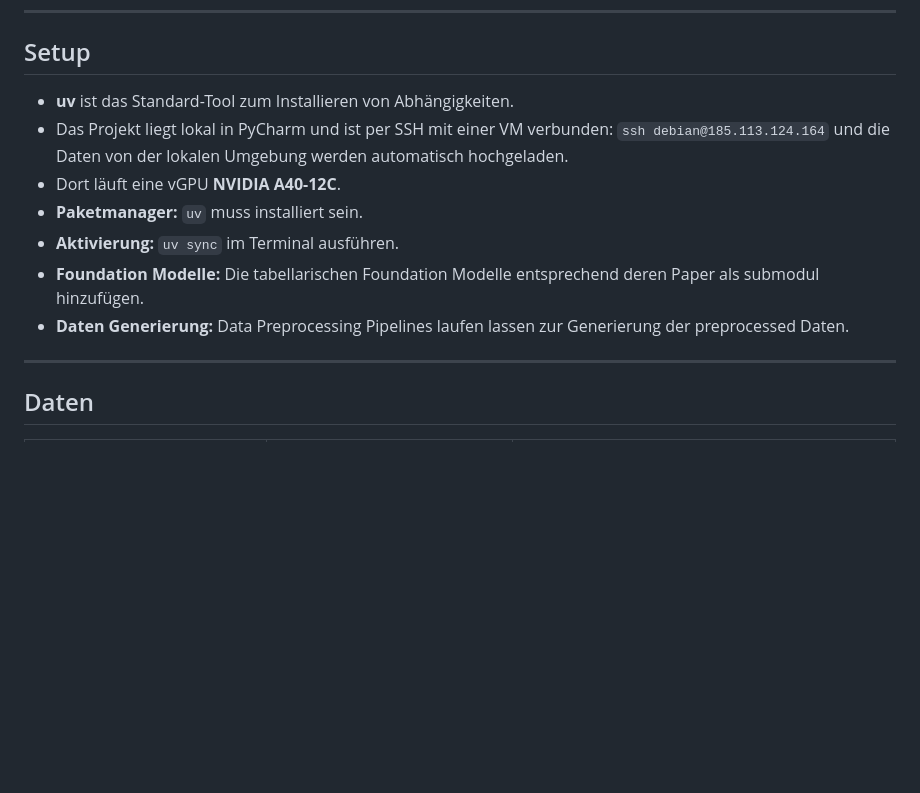
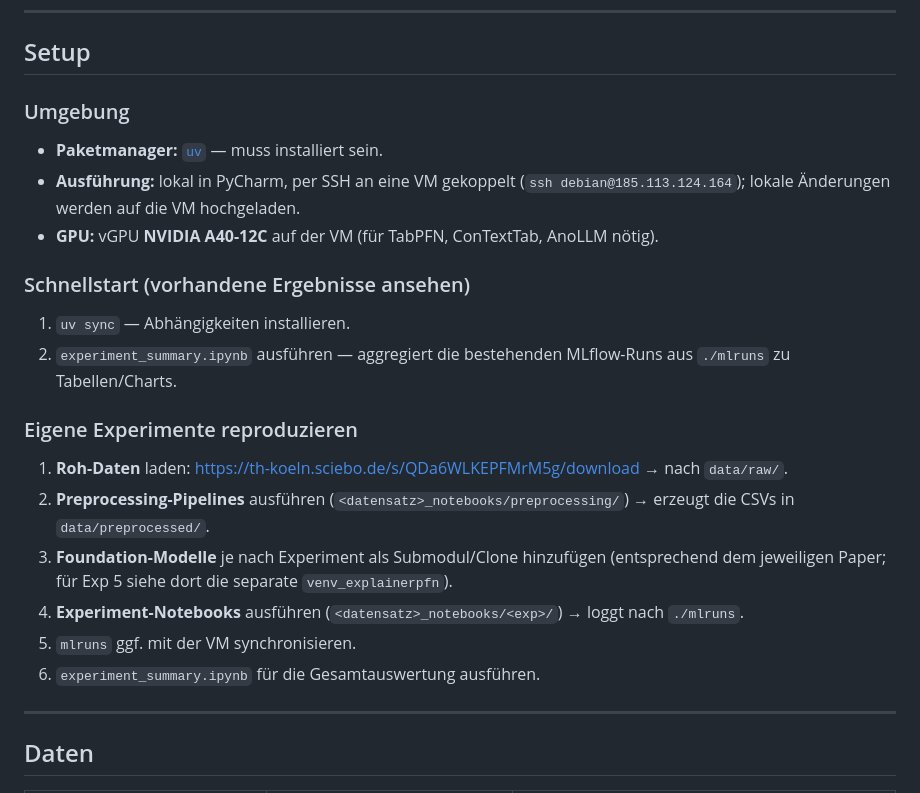
Before and after one commit to florivz/tfm-anomaly-detection, a Markdown page: README.md, the part around the change. GitHub-like rendering; blank space fills up the shorter version.

Commit message:
add data download link

```diff
--- a/README.md
+++ b/README.md
@@ -6,14 +6,22 @@ Evaluierung von **Tabular Foundation Models (TFMs)** für die Outlier Detection.
 
 ## Setup
 
-- **uv** ist das Standard-Tool zum Installieren von Abhängigkeiten.
-- Das Projekt liegt lokal in PyCharm und ist per SSH mit einer VM verbunden:
-  `ssh debian@185.113.124.164` und die Daten von der lokalen Umgebung werden automatisch hochgeladen.
-- Dort läuft eine vGPU **NVIDIA A40-12C**.
-- **Paketmanager:** `uv` muss installiert sein.
-- **Aktivierung:** `uv sync` im Terminal ausführen.
-- **Foundation Modelle:** Die tabellarischen Foundation Modelle entsprechend deren Paper als submodul hinzufügen.
-- **Daten Generierung:** Data Preprocessing Pipelines laufen lassen zur Generierung der preprocessed Daten.
+### Umgebung
+- **Paketmanager:** [`uv`](https://docs.astral.sh/uv/) — muss installiert sein.
+- **Ausführung:** lokal in PyCharm, per SSH an eine VM gekoppelt (`ssh debian@185.113.124.164`); lokale Änderungen werden auf die VM hochgeladen.
+- **GPU:** vGPU **NVIDIA A40-12C** auf der VM (für TabPFN, ConTextTab, AnoLLM nötig).
+
+### Schnellstart (vorhandene Ergebnisse ansehen)
+1. `uv sync` — Abhängigkeiten installieren.
+2. `experiment_summary.ipynb` ausführen — aggregiert die bestehenden MLflow-Runs aus `./mlruns` zu Tabellen/Charts.
+
+### Eigene Experimente reproduzieren
+1. **Roh-Daten** laden: <https://th-koeln.sciebo.de/s/QDa6WLKEPFMrM5g/download> → nach `data/raw/`.
+2. **Preprocessing-Pipelines** ausführen (`<datensatz>_notebooks/preprocessing/`) → erzeugt die CSVs in `data/preprocessed/`.
+3. **Foundation-Modelle** je nach Experiment als Submodul/Clone hinzufügen (entsprechend dem jeweiligen Paper; für Exp 5 siehe dort die separate `venv_explainerpfn`).
+4. **Experiment-Notebooks** ausführen (`<datensatz>_notebooks/<exp>/`) → loggt nach `./mlruns`.
+5. `mlruns` ggf. mit der VM synchronisieren.
+6. `experiment_summary.ipynb` für die Gesamtauswertung ausführen.
 
 ---
 
```
